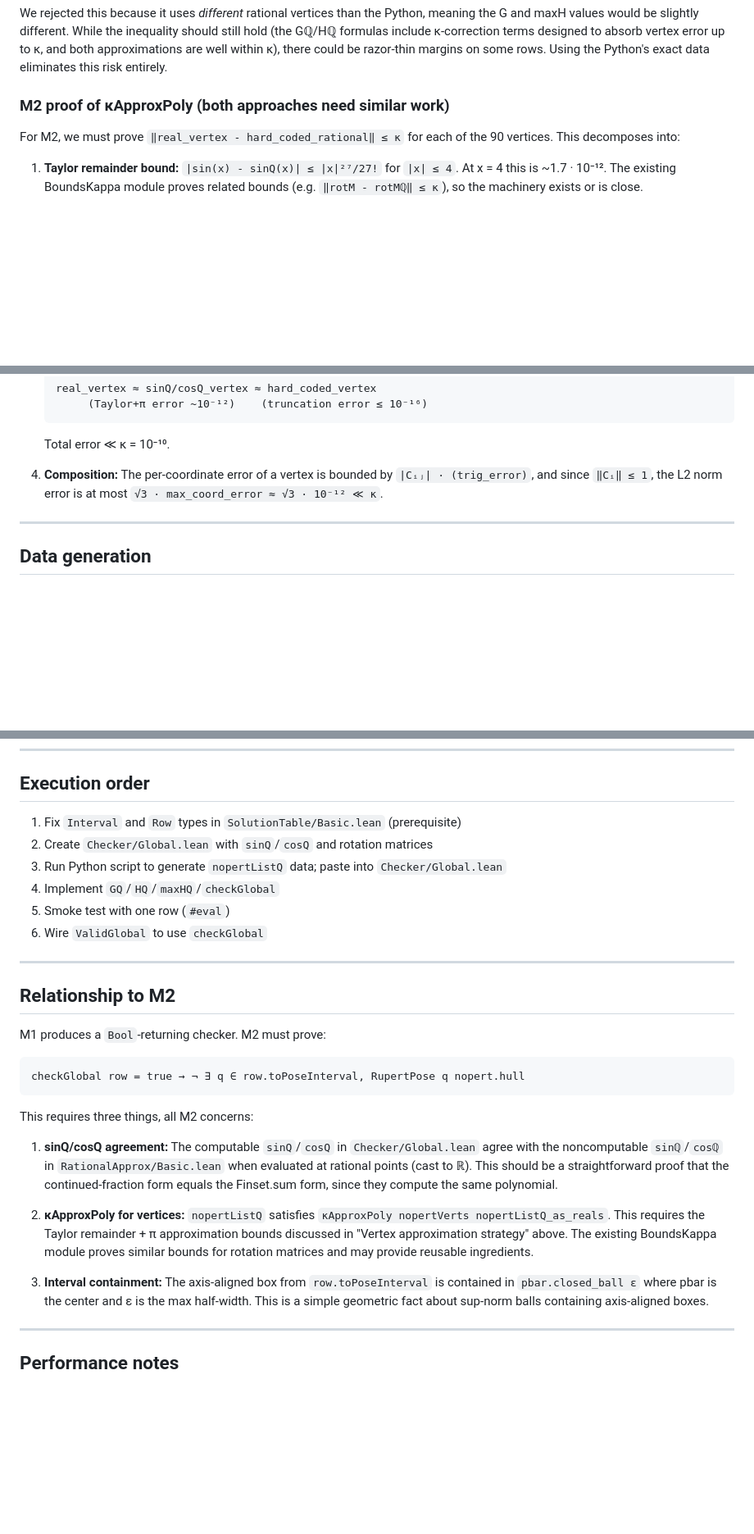
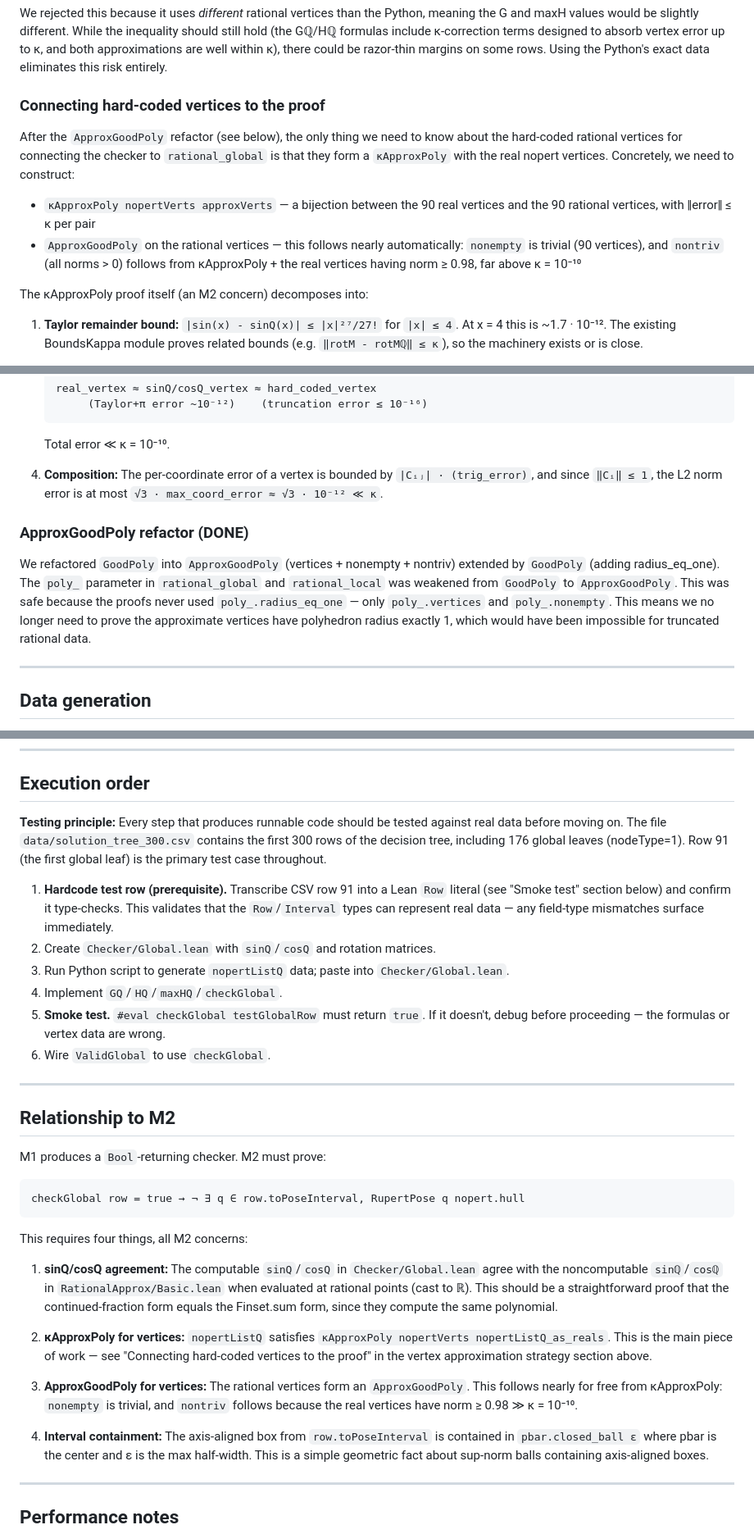
Before and after one commit to tom7/noperts, a Markdown page: proof/plans/M1_PLAN.md, 3 parts joined by grey strips. Shown at 82% size. Rendered like a GitHub page; blank space fills up the shorter version.

Commit message:
minor tweaks to plans

````diff
--- a/proof/plans/M1_PLAN.md
+++ b/proof/plans/M1_PLAN.md
@@ -207,10 +217,21 @@ While the inequality should still hold (the Gℚ/Hℚ formulas include
 approximations are well within κ), there could be razor-thin margins on
 some rows. Using the Python's exact data eliminates this risk entirely.
 
-### M2 proof of κApproxPoly (both approaches need similar work)
+### Connecting hard-coded vertices to the proof
 
-For M2, we must prove `‖real_vertex - hard_coded_rational‖ ≤ κ` for
-each of the 90 vertices. This decomposes into:
+After the `ApproxGoodPoly` refactor (see below), the only thing we need
+to know about the hard-coded rational vertices for connecting the
+checker to `rational_global` is that they form a `κApproxPoly` with the
+real nopert vertices. Concretely, we need to construct:
+
+- `κApproxPoly nopertVerts approxVerts` — a bijection between the 90
+  real vertices and the 90 rational vertices, with ‖error‖ ≤ κ per pair
+- `ApproxGoodPoly` on the rational vertices — this follows nearly
+  automatically: `nonempty` is trivial (90 vertices), and `nontriv`
+  (all norms > 0) follows from κApproxPoly + the real vertices having
+  norm ≥ 0.98, far above κ = 10⁻¹⁰
+
+The κApproxPoly proof itself (an M2 concern) decomposes into:
 
 1. **Taylor remainder bound:** `|sin(x) - sinQ(x)| ≤ |x|²⁷/27!` for
    `|x| ≤ 4`. At x = 4 this is ~1.7 · 10⁻¹². The existing BoundsKappa
@@ -237,6 +258,17 @@ each of the 90 vertices. This decomposes into:
    `|Cᵢⱼ| · (trig_error)`, and since `‖Cᵢ‖ ≤ 1`, the L2 norm error is
    at most `√3 · max_coord_error ≈ √3 · 10⁻¹² ≪ κ`.
 
+### ApproxGoodPoly refactor (DONE)
+
+We refactored `GoodPoly` into `ApproxGoodPoly` (vertices + nonempty +
+nontriv) extended by `GoodPoly` (adding radius_eq_one). The `poly_`
+parameter in `rational_global` and `rational_local` was weakened from
+`GoodPoly` to `ApproxGoodPoly`. This was safe because the proofs never
+used `poly_.radius_eq_one` — only `poly_.vertices` and
+`poly_.nonempty`. This means we no longer need to prove the approximate
+vertices have polyhedron radius exactly 1, which would have been
+impossible for truncated rational data.
+
 ---
 
 ## Data generation
@@ -284,12 +316,24 @@ at least one row, confirming the formulas and vertex data are correct.
 
 ## Execution order
 
-1. Fix `Interval` and `Row` types in `SolutionTable/Basic.lean` (prerequisite)
-2. Create `Checker/Global.lean` with `sinQ`/`cosQ` and rotation matrices
-3. Run Python script to generate `nopertListQ` data; paste into `Checker/Global.lean`
-4. Implement `GQ`/`HQ`/`maxHQ`/`checkGlobal`
-5. Smoke test with one row (`#eval`)
-6. Wire `ValidGlobal` to use `checkGlobal`
+**Testing principle:** Every step that produces runnable code should be
+tested against real data before moving on.  The file
+`data/solution_tree_300.csv` contains the first 300 rows of the
+decision tree, including 176 global leaves (nodeType=1).  Row 91 (the
+first global leaf) is the primary test case throughout.
+
+1. **Hardcode test row (prerequisite).** Transcribe CSV row 91 into a
+   Lean `Row` literal (see "Smoke test" section below) and confirm it
+   type-checks.  This validates that the `Row`/`Interval` types can
+   represent real data — any field-type mismatches surface immediately.
+2. Create `Checker/Global.lean` with `sinQ`/`cosQ` and rotation matrices.
+3. Run Python script to generate `nopertListQ` data; paste into
+   `Checker/Global.lean`.
+4. Implement `GQ`/`HQ`/`maxHQ`/`checkGlobal`.
+5. **Smoke test.** `#eval checkGlobal testGlobalRow` must return `true`.
+   If it doesn't, debug before proceeding — the formulas or vertex data
+   are wrong.
+6. Wire `ValidGlobal` to use `checkGlobal`.
 
 ---
 
@@ -301,7 +345,7 @@ M1 produces a `Bool`-returning checker. M2 must prove:
 checkGlobal row = true → ¬ ∃ q ∈ row.toPoseInterval, RupertPose q nopert.hull
 ```
 
-This requires three things, all M2 concerns:
+This requires four things, all M2 concerns:
 
 1. **sinQ/cosQ agreement:** The computable `sinQ`/`cosQ` in
    `Checker/Global.lean` agree with the noncomputable `sinℚ`/`cosℚ` in
@@ -311,13 +355,16 @@ This requires three things, all M2 concerns:
    the same polynomial.
 
 2. **κApproxPoly for vertices:** `nopertListQ` satisfies
-   `κApproxPoly nopertVerts nopertListQ_as_reals`. This requires the
-   Taylor remainder + π approximation bounds discussed in "Vertex
-   approximation strategy" above. The existing BoundsKappa module proves
-   similar bounds for rotation matrices and may provide reusable
-   ingredients.
+   `κApproxPoly nopertVerts nopertListQ_as_reals`. This is the main
+   piece of work — see "Connecting hard-coded vertices to the proof"
+   in the vertex approximation strategy section above.
 
-3. **Interval containment:** The axis-aligned box from
+3. **ApproxGoodPoly for vertices:** The rational vertices form an
+   `ApproxGoodPoly`. This follows nearly for free from κApproxPoly:
+   `nonempty` is trivial, and `nontriv` follows because the real
+   vertices have norm ≥ 0.98 ≫ κ = 10⁻¹⁰.
+
+4. **Interval containment:** The axis-aligned box from
    `row.toPoseInterval` is contained in `pbar.closed_ball ε` where pbar
    is the center and ε is the max half-width. This is a simple geometric
    fact about sup-norm balls containing axis-aligned boxes.
````
Also changed, not shown: other parts of proof/plans/M1_PLAN.md (+12 -2 lines), proof/plans/COMP_PLAN.md (+3 -1 lines).
